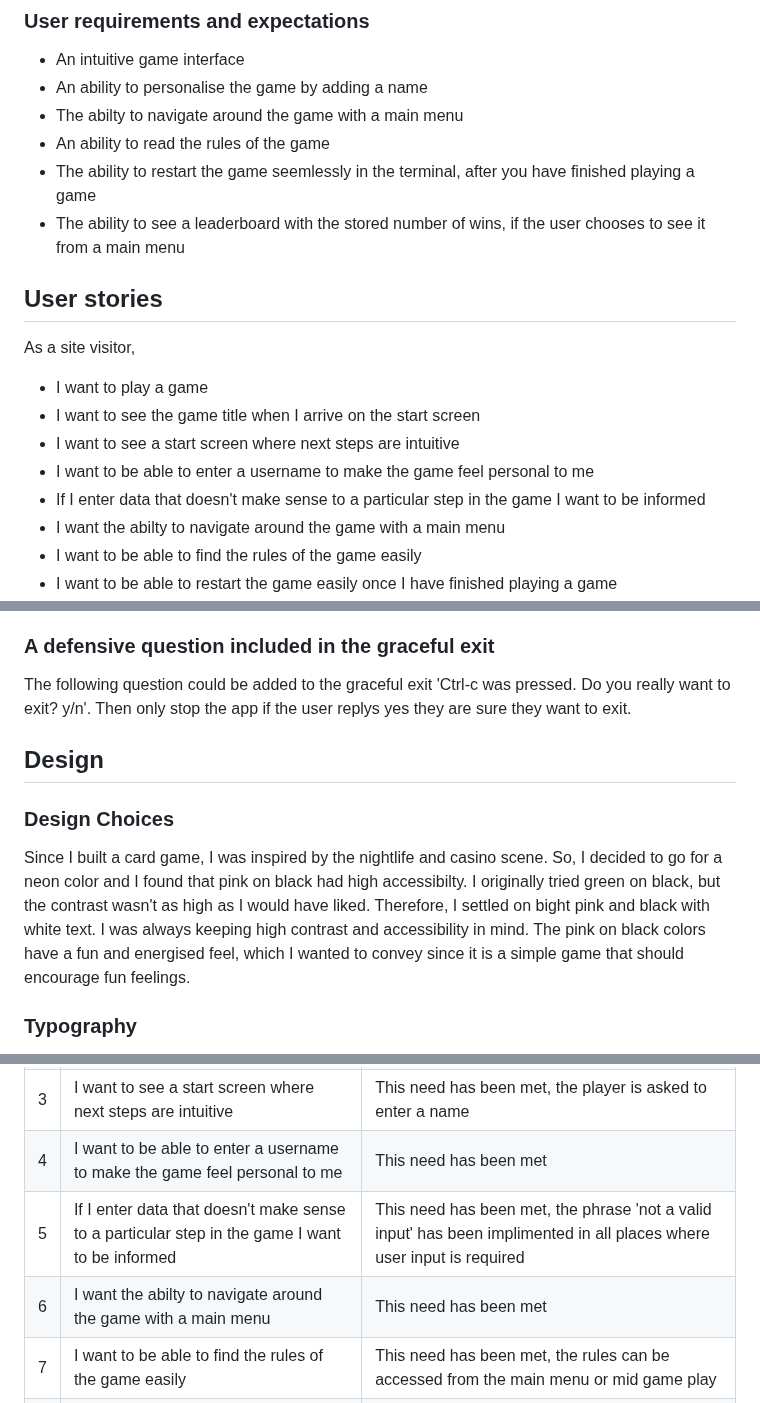
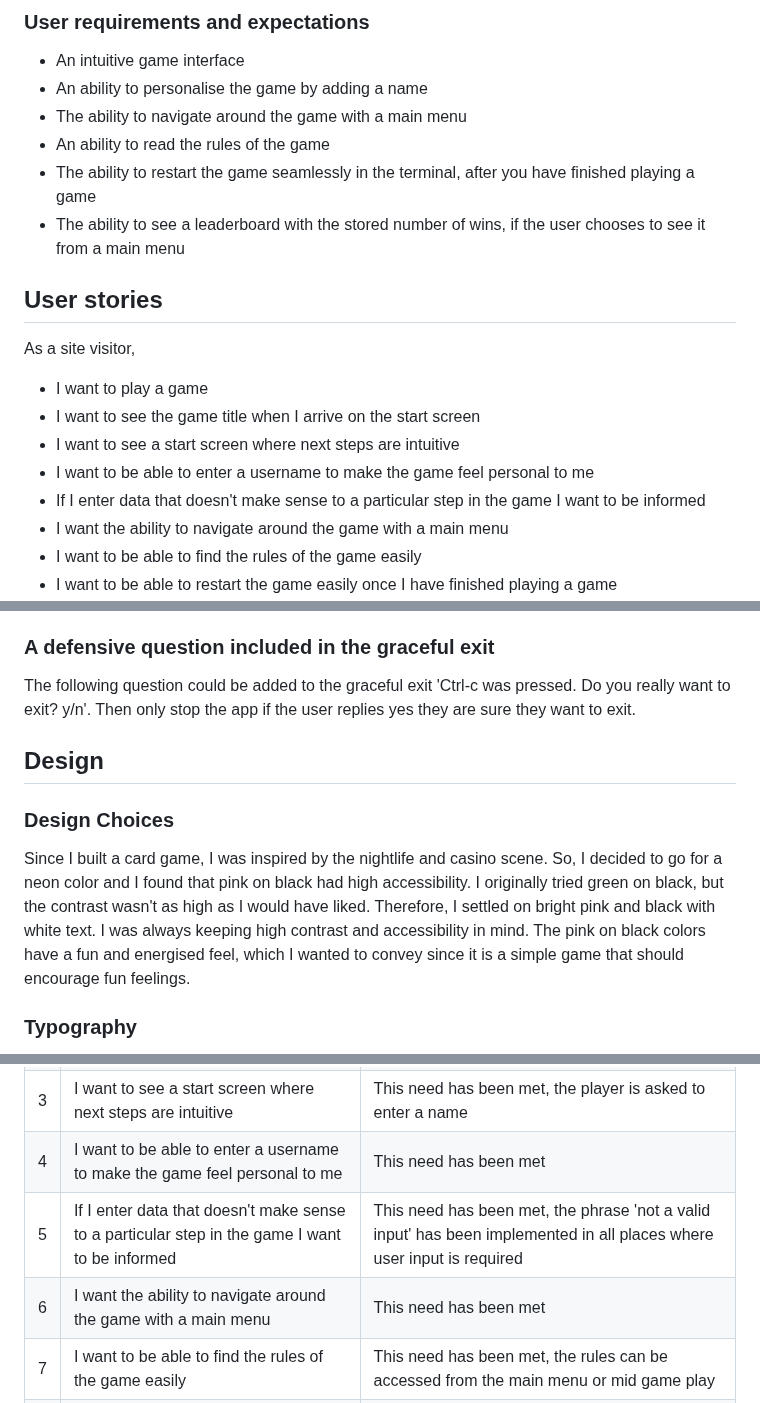
Before and after one commit to KSDunne/twenty_one, a Markdown page: README.md, 3 parts joined by grey strips. Rendered like a GitHub page.

Commit message:
Do a final spellcheck on the README

```diff
--- a/README.md
+++ b/README.md
@@ -59,9 +59,9 @@ Twenty One is a Python terminal game. The game of Twenty One is well known. It i
 
 - An intuitive game interface
 - An ability to personalise the game by adding a name
-- The abilty to navigate around the game with a main menu
+- The ability to navigate around the game with a main menu
 - An ability to read the rules of the game
-- The ability to restart the game seemlessly in the terminal, after you have finished playing a game
+- The ability to restart the game seamlessly in the terminal, after you have finished playing a game
 - The ability to see a leaderboard with the stored number of wins, if the user chooses to see it from a main menu
 
 ## User stories
@@ -73,7 +73,7 @@ As a site visitor,
 - I want to see a start screen where next steps are intuitive
 - I want to be able to enter a username to make the game feel personal to me
 - If I enter data that doesn't make sense to a particular step in the game I want to be informed
-- I want the abilty to navigate around the game with a main menu
+- I want the ability to navigate around the game with a main menu
 - I want to be able to find the rules of the game easily
 - I want to be able to restart the game easily once I have finished playing a game
 - I want the ability to see a leaderboard with the stored number of wins, if I choose to see it from a main menu
@@ -196,13 +196,13 @@ A running total of the numerical value that the house and the player have, which
 
 ### A defensive question included in the graceful exit
 
-The following question could be added to the graceful exit 'Ctrl-c was pressed. Do you really want to exit? y/n'. Then only stop the app if the user replys yes they are sure they want to exit.
+The following question could be added to the graceful exit 'Ctrl-c was pressed. Do you really want to exit? y/n'. Then only stop the app if the user replies yes they are sure they want to exit.
 
 ## Design
 
 ### Design Choices
 
-Since I built a card game, I was inspired by the nightlife and casino scene. So, I decided to go for a neon color and I found that pink on black had high accessibilty. I originally tried green on black, but the contrast wasn't as high as I would have liked. Therefore, I settled on bight pink and black with white text. I was always keeping high contrast and accessibility in mind. The pink on black colors have a fun and energised feel, which I wanted to convey since it is a simple game that should encourage fun feelings.
+Since I built a card game, I was inspired by the nightlife and casino scene. So, I decided to go for a neon color and I found that pink on black had high accessibility. I originally tried green on black, but the contrast wasn't as high as I would have liked. Therefore, I settled on bright pink and black with white text. I was always keeping high contrast and accessibility in mind. The pink on black colors have a fun and energised feel, which I wanted to convey since it is a simple game that should encourage fun feelings.
 
 ### Typography
 
@@ -335,8 +335,8 @@ Using a pink on black color theme brought the accessibility score up to 100. Acc
 | 2   | I want to see the game title when I arrive on the start screen                                                 | This need has been met                                                                                                                            |
 | 3   | I want to see a start screen where next steps are intuitive                                                    | This need has been met, the player is asked to enter a name                                                                                       |
 | 4   | I want to be able to enter a username to make the game feel personal to me                                     | This need has been met                                                                                                                            |
-| 5   | If I enter data that doesn't make sense to a particular step in the game I want to be informed                 | This need has been met, the phrase 'not a valid input' has been implimented in all places where user input is required                            |
-| 6   | I want the abilty to navigate around the game with a main menu                                                 | This need has been met                                                                                                                            |
+| 5   | If I enter data that doesn't make sense to a particular step in the game I want to be informed                 | This need has been met, the phrase 'not a valid input' has been implemented in all places where user input is required                            |
+| 6   | I want the ability to navigate around the game with a main menu                                                | This need has been met                                                                                                                            |
 | 7   | I want to be able to find the rules of the game easily                                                         | This need has been met, the rules can be accessed from the main menu or mid game play                                                             |
 | 8   | I want to be able to restart the game easily once I have finished playing a game                               | This need has been met, there is a question asking if the user wants to play another game after gameplay ends                                     |
 | 9   | I want the ability to see a leaderboard with the stored number of wins, if I choose to see it from a main menu | This need has been met                                                                                                                            |
```
Also changed, not shown: other parts of README.md (+4 -4 lines).
